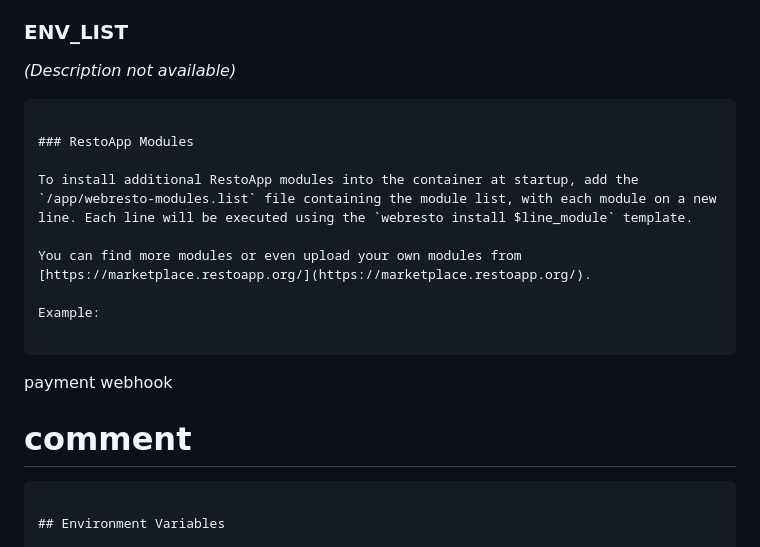
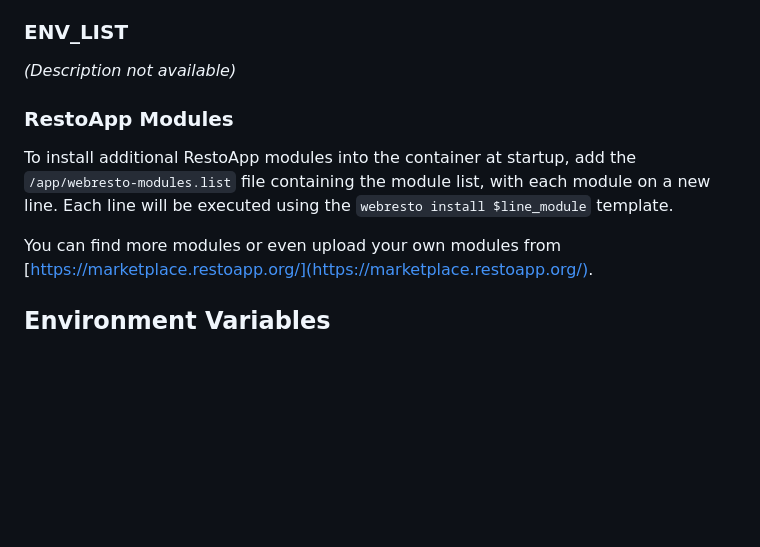
Before and after one commit to webresto/restoapp, a Markdown page: Readme.md, the part around the change. Drawn GitHub-style; blank space fills up the shorter version.

Commit message:
Remove example code and unnecessary comments from README modules section for clarity

````diff
--- a/Readme.md
+++ b/Readme.md
@@ -112,21 +112,12 @@ Environment variables are loaded into the container from the `.env` file (case-s
 
 *(Description not available)*
 
-```
-
 ### RestoApp Modules
 
 To install additional RestoApp modules into the container at startup, add the `/app/webresto-modules.list` file containing the module list, with each module on a new line. Each line will be executed using the `webresto install $line_module` template.
 
 You can find more modules or even upload your own modules from [https://marketplace.restoapp.org/](https://marketplace.restoapp.org/).
 
-Example:
-
-```
-payment
-webhook
-# comment
-```
 
 ## Environment Variables
 
````
